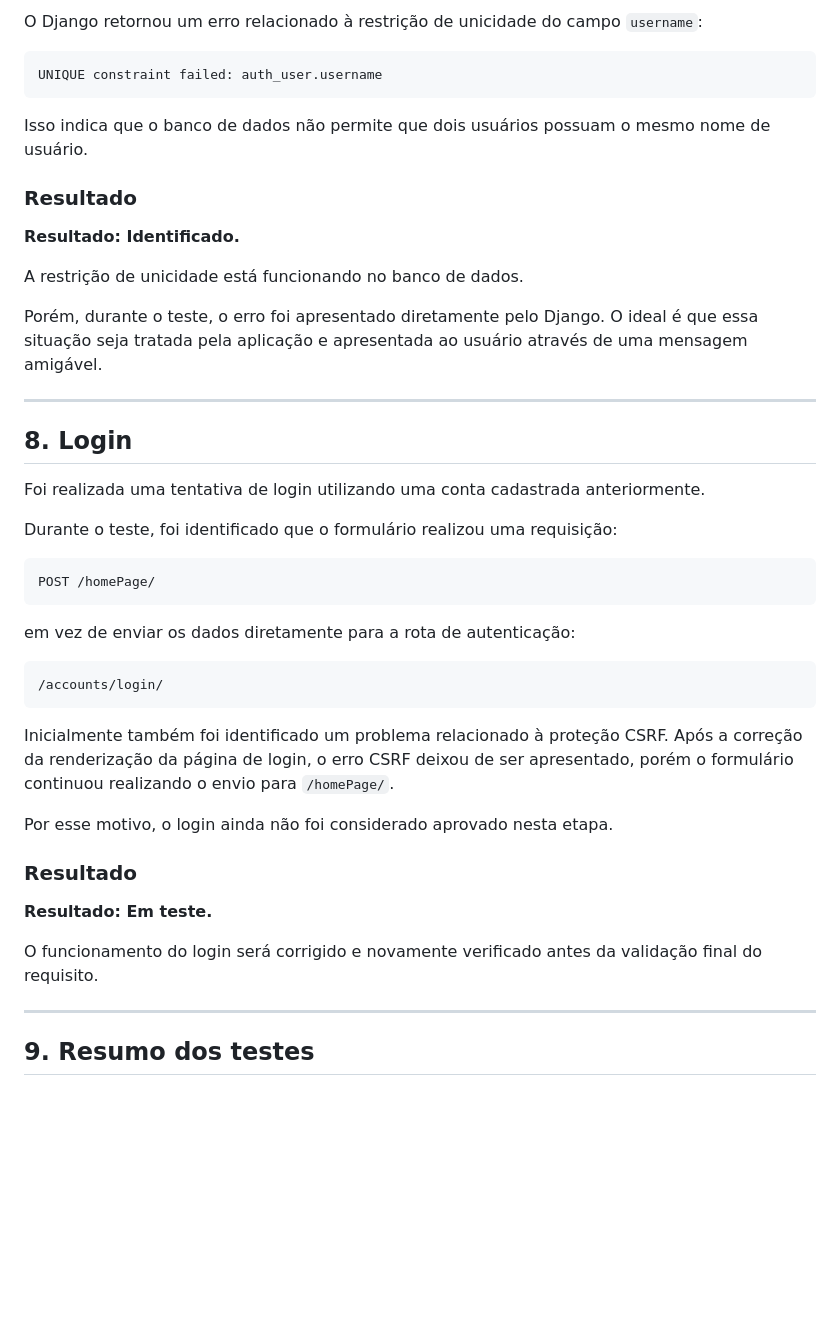
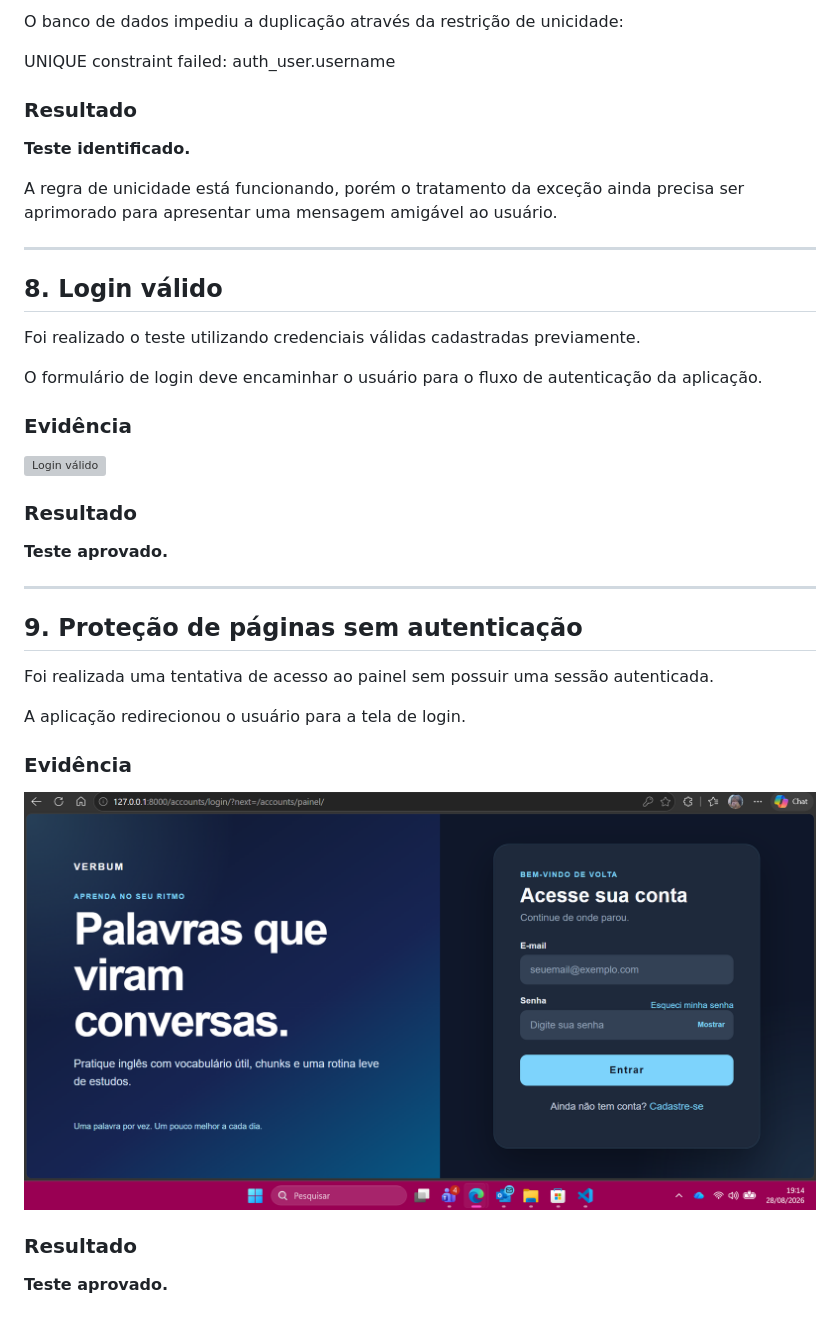
Before and after one commit to sarahmazoni/Verbum, a Markdown page: docs/testes.md, the part around one of its changes. GitHub-like rendering; blank space fills up the shorter version; grey boxes are pictures that could not be loaded.

````diff
--- a/docs/testes.md
+++ b/docs/testes.md
@@ -152,48 +123,43 @@ Foi realizada uma nova tentativa de cadastro utilizando um nome de usuário que
 
-O Django retornou um erro relacionado à restrição de unicidade do campo `username`:
+O banco de dados impediu a duplicação através da restrição de unicidade:
 
-```text
 UNIQUE constraint failed: auth_user.username
-```
-
-Isso indica que o banco de dados não permite que dois usuários possuam o mesmo nome de usuário.
 
 ### Resultado
 
-**Resultado: Identificado.**
+**Teste identificado.**
 
-A restrição de unicidade está funcionando no banco de dados.
-
-Porém, durante o teste, o erro foi apresentado diretamente pelo Django. O ideal é que essa situação seja tratada pela aplicação e apresentada ao usuário através de uma mensagem amigável.
+A regra de unicidade está funcionando, porém o tratamento da exceção ainda precisa ser aprimorado para apresentar uma mensagem amigável ao usuário.
 
 ---
 
-## 8. Login
+## 8. Login válido
 
-Foi realizada uma tentativa de login utilizando uma conta cadastrada anteriormente.
+Foi realizado o teste utilizando credenciais válidas cadastradas previamente.
 
-Durante o teste, foi identificado que o formulário realizou uma requisição:
+O formulário de login deve encaminhar o usuário para o fluxo de autenticação da aplicação.
 
-```text
-POST /homePage/
-```
+### Evidência
 
-em vez de enviar os dados diretamente para a rota de autenticação:
-
-```text
-/accounts/login/
-```
-
-Inicialmente também foi identificado um problema relacionado à proteção CSRF. Após a correção da renderização da página de login, o erro CSRF deixou de ser apresentado, porém o formulário continuou realizando o envio para `/homePage/`.
-
-Por esse motivo, o login ainda não foi considerado aprovado nesta etapa.
+![Login válido](evidencias/08-login-valido.png)
 
 ### Resultado
 
-**Resultado: Em teste.**
-
-O funcionamento do login será corrigido e novamente verificado antes da validação final do requisito.
+**Teste aprovado.**
 
 ---
 
-## 9. Resumo dos testes
+## 9. Proteção de páginas sem autenticação
+
+Foi realizada uma tentativa de acesso ao painel sem possuir uma sessão autenticada.
+
+A aplicação redirecionou o usuário para a tela de login.
+
+### Evidência
+
+![Painel sem login](evidencias/05-painel-sem-login.png)
+
+### Resultado
+
+**Teste aprovado.**
+
````
Also changed, not shown: other parts of docs/testes.md (+91 -82 lines).
